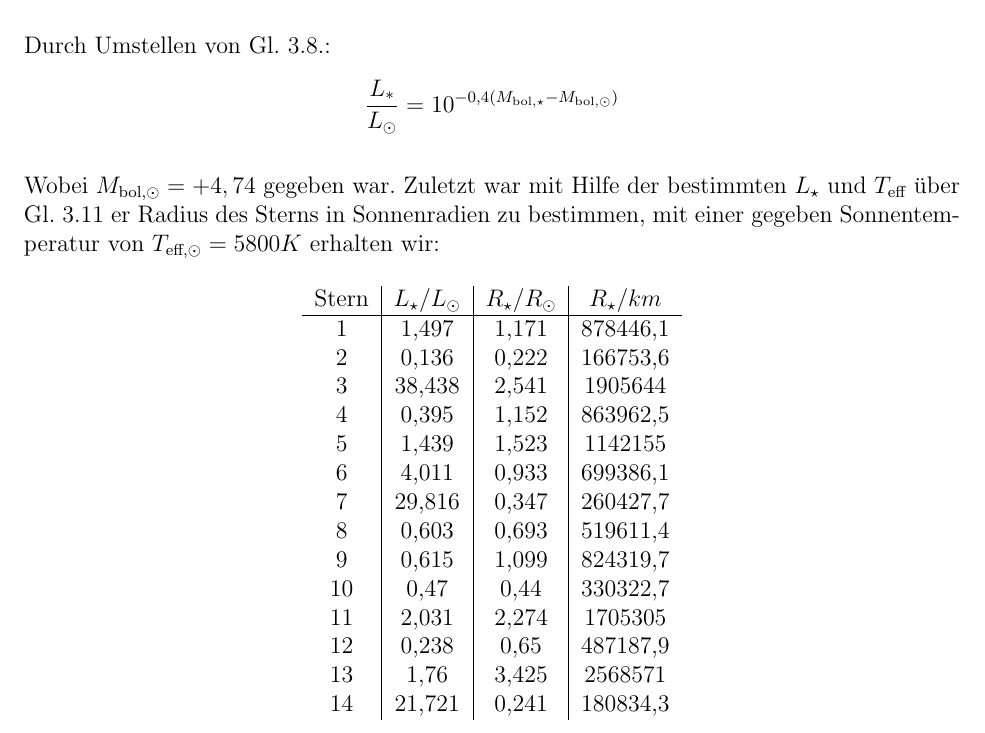
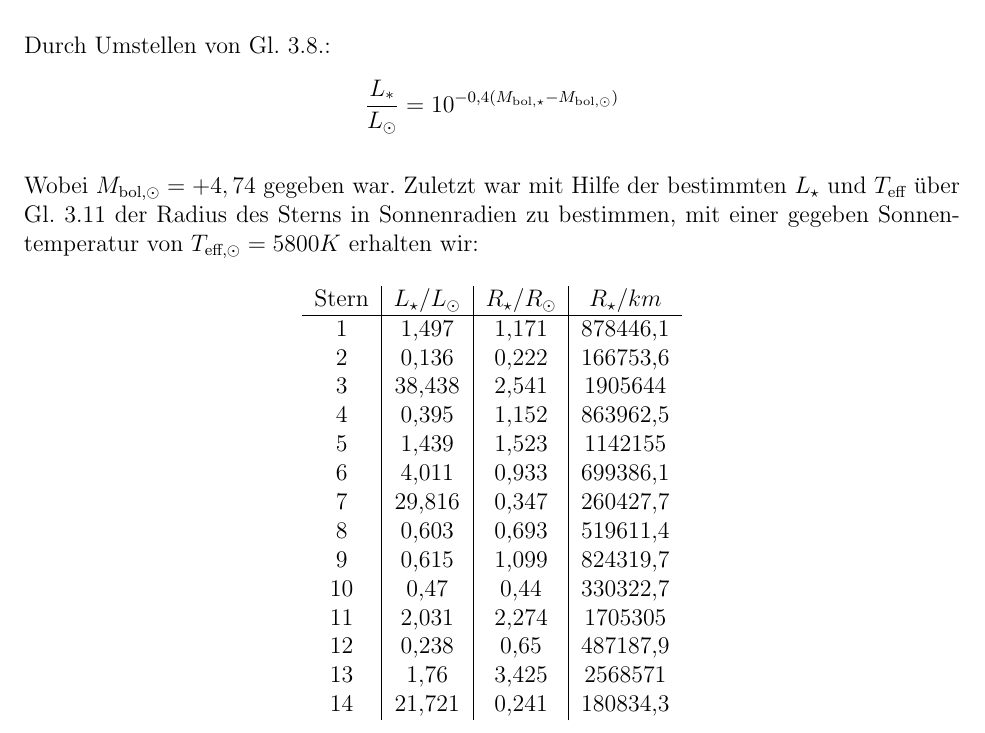
Before and after one commit to Flog7877/Astronomisches-Praktikum, a LaTeX document (APQuelldatei.tex): part of page 3 of 23, cut so that both start at the same text. Compiled offline with pdfLaTeX.

Commit message:
Update APQuelldatei.tex

```diff
--- a/APQuelldatei.tex
+++ b/APQuelldatei.tex
@@ -101,7 +101,7 @@ Wir erhalten dann mithilfe der in Tab. 3.2 gegebenen Richtwerte für die Bolomet
 \end{table}\\
 Durch Umstellen von Gl. 3.8.:
 \[\frac{L_*}{L_{\odot}} = 10^{-0,4(M_{\textnormal{bol},\star}-M_{\textnormal{bol},\odot})}\]\\
-Wobei $M_{\textnormal{bol},\odot} = +4,74$ gegeben war. Zuletzt war mit Hilfe der bestimmten $L_\star$ und $T_{\textnormal{eff}}$ über Gl. 3.11 er Radius des Sterns in Sonnenradien zu bestimmen, mit einer gegeben Sonnentemperatur von $T_{\textnormal{eff},\odot} = 5800K$ erhalten wir:
+Wobei $M_{\textnormal{bol},\odot} = +4,74$ gegeben war. Zuletzt war mit Hilfe der bestimmten $L_\star$ und $T_{\textnormal{eff}}$ über Gl. 3.11 der Radius des Sterns in Sonnenradien zu bestimmen, mit einer gegeben Sonnentemperatur von $T_{\textnormal{eff},\odot} = 5800K$ erhalten wir:
 \begin{table}[!ht]
     \centering
     \begin{tabular}{c|c|c|c}
```
